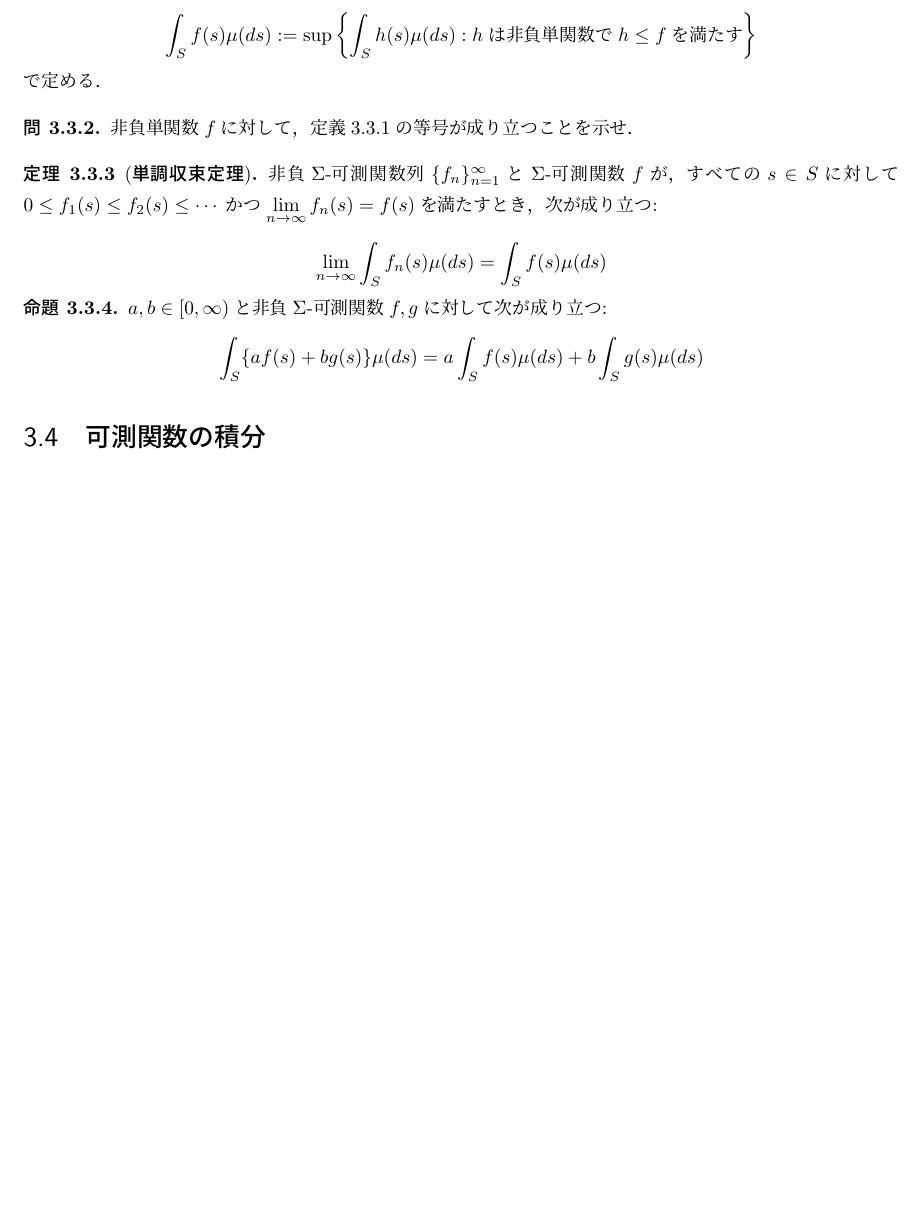
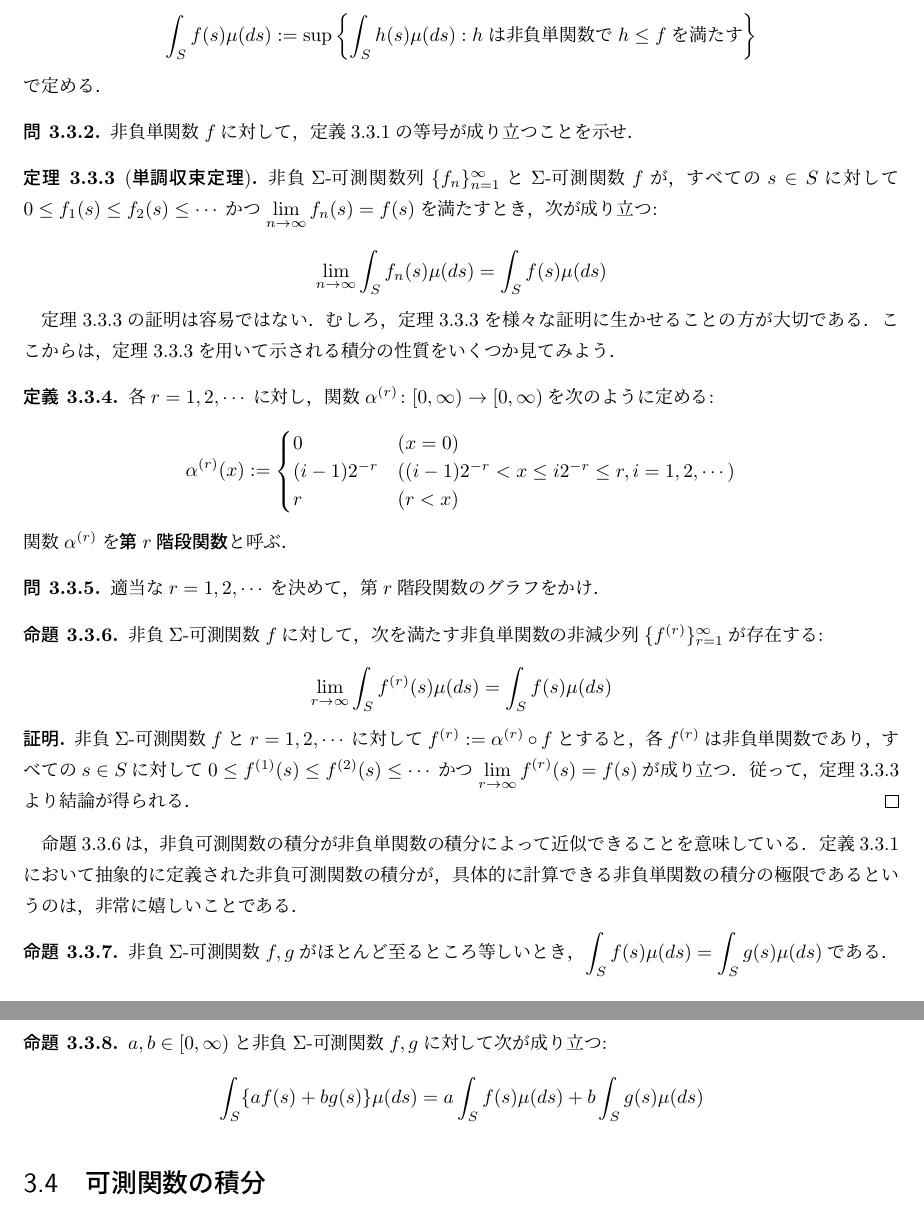
Before and after one commit to MasatakaHamada/Measure-and-Integral, a LaTeX document (Measure_and_Integral.tex): part of page 11 of 13 before the commit and two parts of pages 11 and 12 of 13 after it, the two joined at a grey line, cut so that both start at the same text, the shorter picture padded with empty space. Compiled offline with pLaTeX and dvipdfmx.

Commit message:
Update Measure_and_Integral.tex

```diff
--- a/Measure_and_Integral.tex
+++ b/Measure_and_Integral.tex
@@ -377,6 +378,48 @@ $a_1,a_2,\cdots,a_n\in[0,\infty)$および$A_1,A_2,\cdots,A_n\in\Sigma$に対し
 $\displaystyle\lim_{n\to\infty}f_n(s)=f(s)$を満たすとき，次が成り立つ:
 \[ \lim_{n\to\infty}\int_S f_n(s)\mu(ds)=\int_S f(s)\mu(ds) \]
 \end{thm}
+
+定理\ref{monotone_convergence_theorem}の証明は容易ではない．
+むしろ，定理\ref{monotone_convergence_theorem}を様々な証明に生かせることの方が大切である．
+ここからは，定理\ref{monotone_convergence_theorem}を用いて示される積分の性質をいくつか見てみよう．
+
+\begin{defi}\label{def_staircase_function}
+各$r=1,2,\cdots$に対し，関数$\alpha^{(r)}\colon[0,\infty)\to[0,\infty)$を次のように定める:
+\[ \alpha^{(r)}(x):=\begin{cases}
+0 & (x=0) \\
+(i-1)2^{-r} & ((i-1)2^{-r}<x \leq i2^{-r} \leq r, i=1,2,\cdots) \\
+r & (r<x)
+\end{cases} \]
+関数$\alpha^{(r)}$を\textbf{第$r$階段関数}と呼ぶ．
+\end{defi}
+
+\begin{qst}\label{qst_staircase_function}
+適当な$r=1,2,\cdots$を決めて，第$r$階段関数のグラフをかけ．
+\end{qst}
+
+\begin{prop}\label{prop_approximation_of_nonnegative_function_integral}
+非負$\Sigma$-可測関数$f$に対して，
+次を満たす非負単関数の非減少列$\{f^{(r)}\}_{r=1}^\infty$が存在する:
+\[ \lim_{r\to\infty}\int_Sf^{(r)}(s)\mu(ds)=\int_Sf(s)\mu(ds) \]
+\end{prop}
+
+\begin{proof}
+非負$\Sigma$-可測関数$f$と$r=1,2,\cdots$に対して$f^{(r)}:=\alpha^{(r)} \circ f$とすると，
+各$f^{(r)}$は非負単関数であり，
+すべての$s \in S$に対して$0 \leq f^{(1)}(s) \leq f^{(2)}(s) \leq\cdots$かつ
+$\displaystyle\lim_{r\to\infty}f^{(r)}(s)=f(s)$が成り立つ．
+従って，定理\ref{monotone_convergence_theorem}より結論が得られる．
+\end{proof}
+
+命題\ref{prop_approximation_of_nonnegative_function_integral}は，
+非負可測関数の積分が非負単関数の積分によって近似できることを意味している．
+定義\ref{def_nonnegative_function_integral}において抽象的に定義された非負可測関数の積分が，
+具体的に計算できる非負単関数の積分の極限であるというのは，非常に嬉しいことである．
+
+\begin{prop}\label{prop_equal_ae_then_integral_equal}
+非負$\Sigma$-可測関数$f,g$がほとんど至るところ等しいとき，
+$\displaystyle\int_Sf(s)\mu(ds)=\int_Sg(s)\mu(ds)$である．
+\end{prop}
 
 \begin{prop}\label{prop_linearity_of_nonnegative_function_integral}
 $a,b\in[0,\infty)$と非負$\Sigma$-可測関数$f,g$に対して次が成り立つ:
```
Also changed, not shown: Measure_and_Integral.tex (1 more changed lines).
